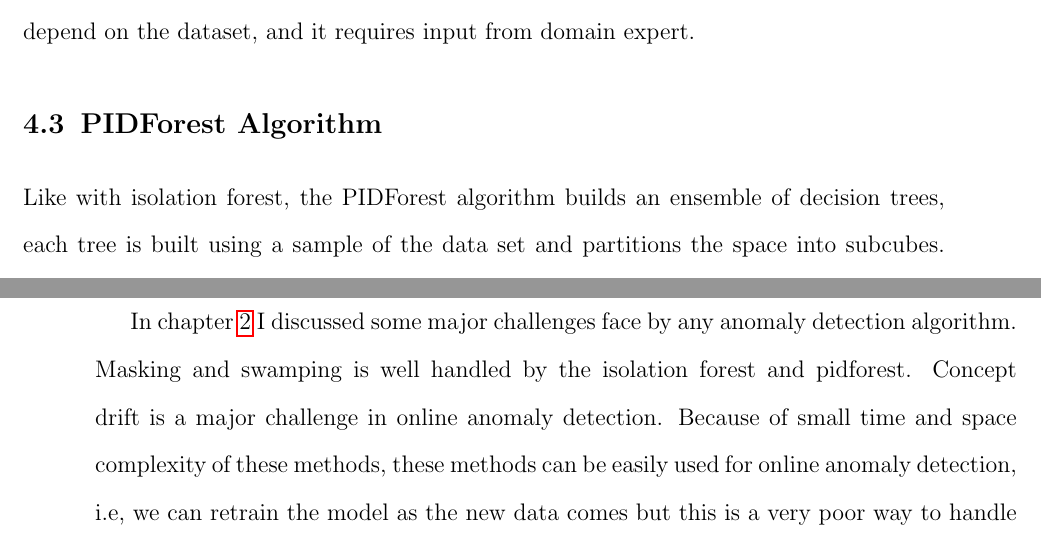
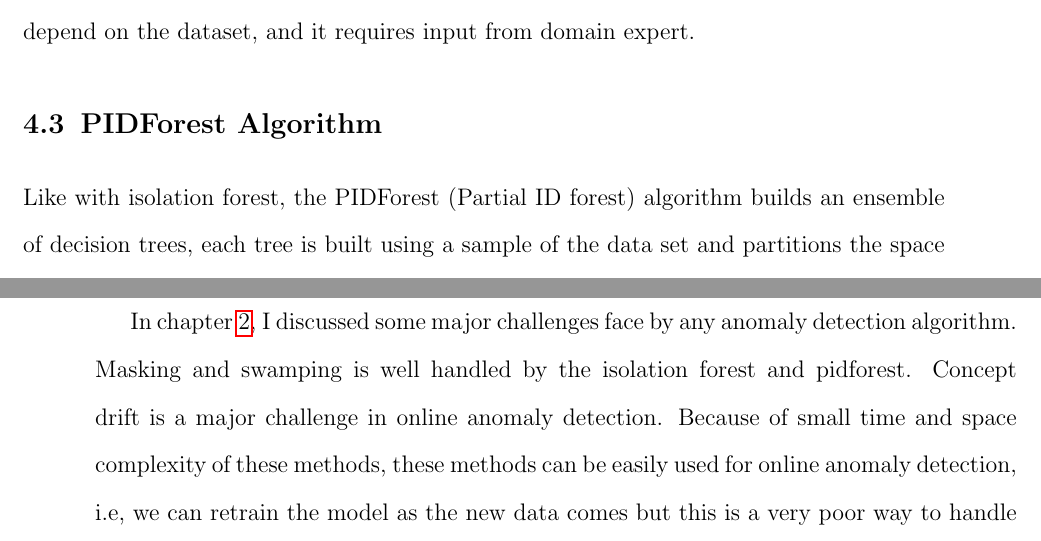
Before and after one commit to KishoreKaushal/btp-report, a LaTeX thesis (latex/btp_report.tex, which reads latex/chapter3.tex): two parts of pages 30 and 35 of 50, joined at a grey line, cut so that both start at the same text. Compiled offline with pdfLaTeX.

Commit message:
first recheck of pidforest forest chapter

```diff
--- a/latex/chapter3.tex
+++ b/latex/chapter3.tex
@@ -154,7 +154,7 @@ The right choice will depend on the dataset, and it requires input from domain e
 \section{PIDForest Algorithm}
 \label{sec:pidforest-algorithm}
 
-Like with isolation forest, the PIDForest algorithm builds an ensemble of decision trees, each tree is built using a sample of the data set and partitions the space into subcubes.
+Like with isolation forest, the PIDForest (Partial ID forest) algorithm builds an ensemble of decision trees, each tree is built using a sample of the data set and partitions the space into subcubes.
 However, the way the trees are constructed, and the criteria by which a point is declared anomalous are very different.
 
 Vatsal et al. \cite{NIPS2019_9710} provided a rough idea on how a PIDForest is to be constructed without emphasising much on the pseudo-code.
@@ -403,7 +403,7 @@ PIDForest is arguably one of the best off-the-shelf algorithms for anomaly detec
 It inherits many of the desirable features of Isolation Forests,while also improving on it in important ways.
 This ends the breif discussion on PIDForest algorithm, you can refer to Vatsal et al. \cite{NIPS2019_9710} for more details.
 
-In chapter \ref{ch:introduction} I discussed some major challenges face by any anomaly detection algorithm.
+In \cref{ch:introduction}, I discussed some major challenges face by any anomaly detection algorithm.
 Masking and swamping is well handled by the isolation forest and pidforest.
 Concept drift is a major challenge in online anomaly detection.
 Because of small time and space complexity of these methods, these methods can be easily used for online anomaly detection, i.e, we can retrain the model as the new data comes but this is a very poor way to handle the concept drift.
```
Also changed, not shown: latex/btp_report.pdf, latex/chapter3.tex (2 more changed lines).
